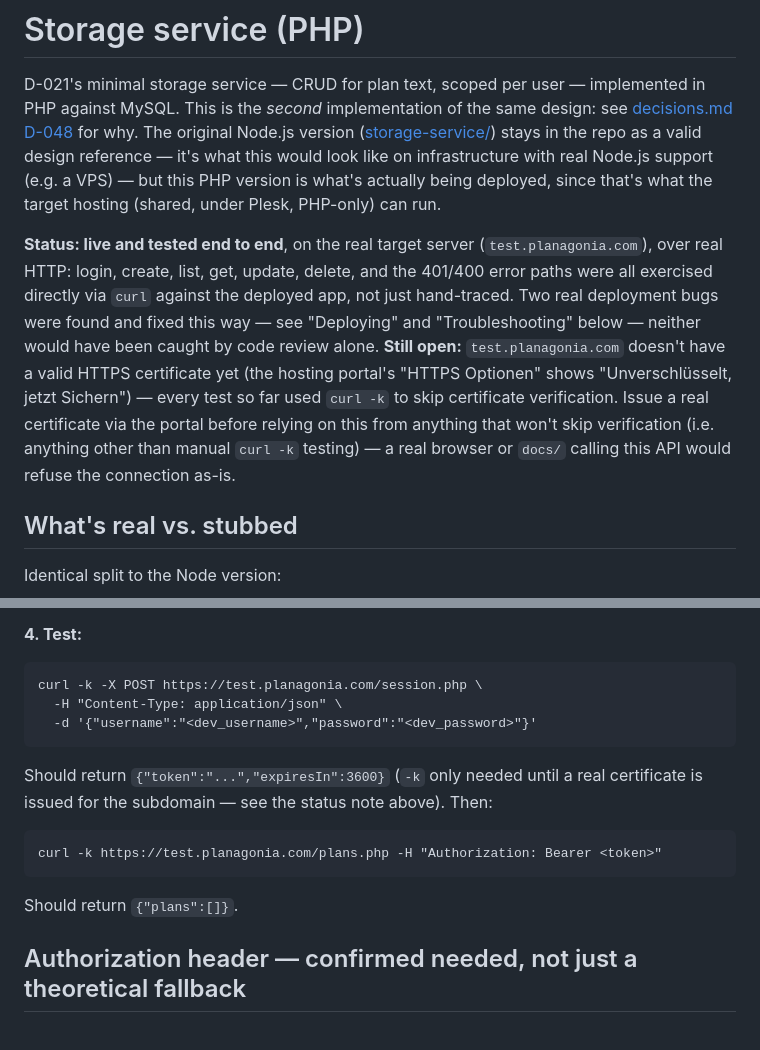
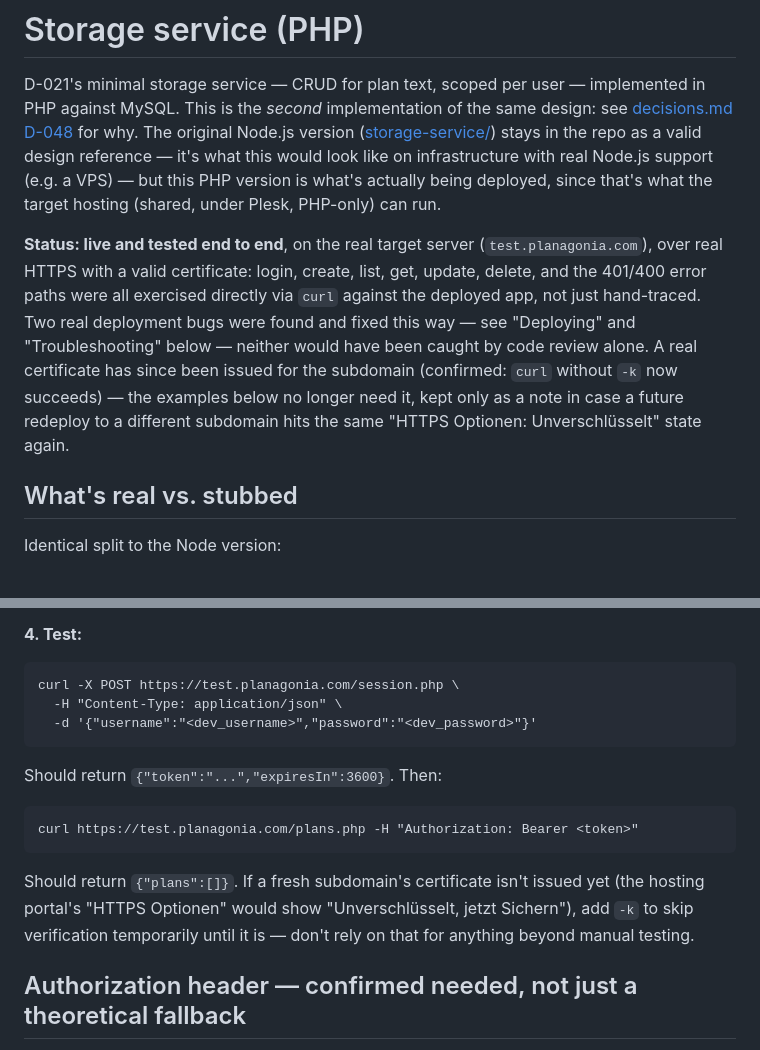
Before and after one commit to tminder/2DPlaner, a Markdown page: storage-service-php/README.md, 2 parts joined by grey strips. Rendered like a GitHub page.

Commit message:
Confirm valid HTTPS certificate now issued for test.planagonia.com
The storage service's remaining gap is closed: a real certificate is
live, curl no longer needs -k for any request against the deployed
PHP/MySQL storage service. Updated D-048 and the READMEs accordingly.

````diff
--- a/storage-service-php/README.md
+++ b/storage-service-php/README.md
@@ -9,16 +9,14 @@ but this PHP version is what's actually being deployed, since that's what the ta
 hosting (shared, under Plesk, PHP-only) can run.
 
 **Status: live and tested end to end**, on the real target server
-(`test.planagonia.com`), over real HTTP: login, create, list, get, update, delete, and the
-401/400 error paths were all exercised directly via `curl` against the deployed app, not
-just hand-traced. Two real deployment bugs were found and fixed this way — see
-"Deploying" and "Troubleshooting" below — neither would have been caught by code review
-alone. **Still open:** `test.planagonia.com` doesn't have a valid HTTPS certificate yet
-(the hosting portal's "HTTPS Optionen" shows "Unverschlüsselt, jetzt Sichern") — every
-test so far used `curl -k` to skip certificate verification. Issue a real certificate via
-the portal before relying on this from anything that won't skip verification (i.e.
-anything other than manual `curl -k` testing) — a real browser or `docs/` calling this API
-would refuse the connection as-is.
+(`test.planagonia.com`), over real HTTPS with a valid certificate: login, create, list,
+get, update, delete, and the 401/400 error paths were all exercised directly via `curl`
+against the deployed app, not just hand-traced. Two real deployment bugs were found and
+fixed this way — see "Deploying" and "Troubleshooting" below — neither would have been
+caught by code review alone. A real certificate has since been issued for the subdomain
+(confirmed: `curl` without `-k` now succeeds) — the examples below no longer need it,
+kept only as a note in case a future redeploy to a different subdomain hits the same
+"HTTPS Optionen: Unverschlüsselt" state again.
 
 ## What's real vs. stubbed
 
@@ -70,16 +68,18 @@ gitignored) by copying `app/config.example.php` and filling in real values: a ra
 
 **4. Test:**
 ```
-curl -k -X POST https://test.planagonia.com/session.php \
+curl -X POST https://test.planagonia.com/session.php \
   -H "Content-Type: application/json" \
   -d '{"username":"<dev_username>","password":"<dev_password>"}'
 ```
-Should return `{"token":"...","expiresIn":3600}` (`-k` only needed until a real
-certificate is issued for the subdomain — see the status note above). Then:
+Should return `{"token":"...","expiresIn":3600}`. Then:
 ```
-curl -k https://test.planagonia.com/plans.php -H "Authorization: Bearer <token>"
+curl https://test.planagonia.com/plans.php -H "Authorization: Bearer <token>"
 ```
-Should return `{"plans":[]}`.
+Should return `{"plans":[]}`. If a fresh subdomain's certificate isn't issued yet (the
+hosting portal's "HTTPS Optionen" would show "Unverschlüsselt, jetzt Sichern"), add `-k`
+to skip verification temporarily until it is — don't rely on that for anything beyond
+manual testing.
 
 ## Authorization header — confirmed needed, not just a theoretical fallback
 
````
Also changed, not shown: planning/decisions.md (+2 -2 lines), planning/project-overview.md (+5 -7 lines).
